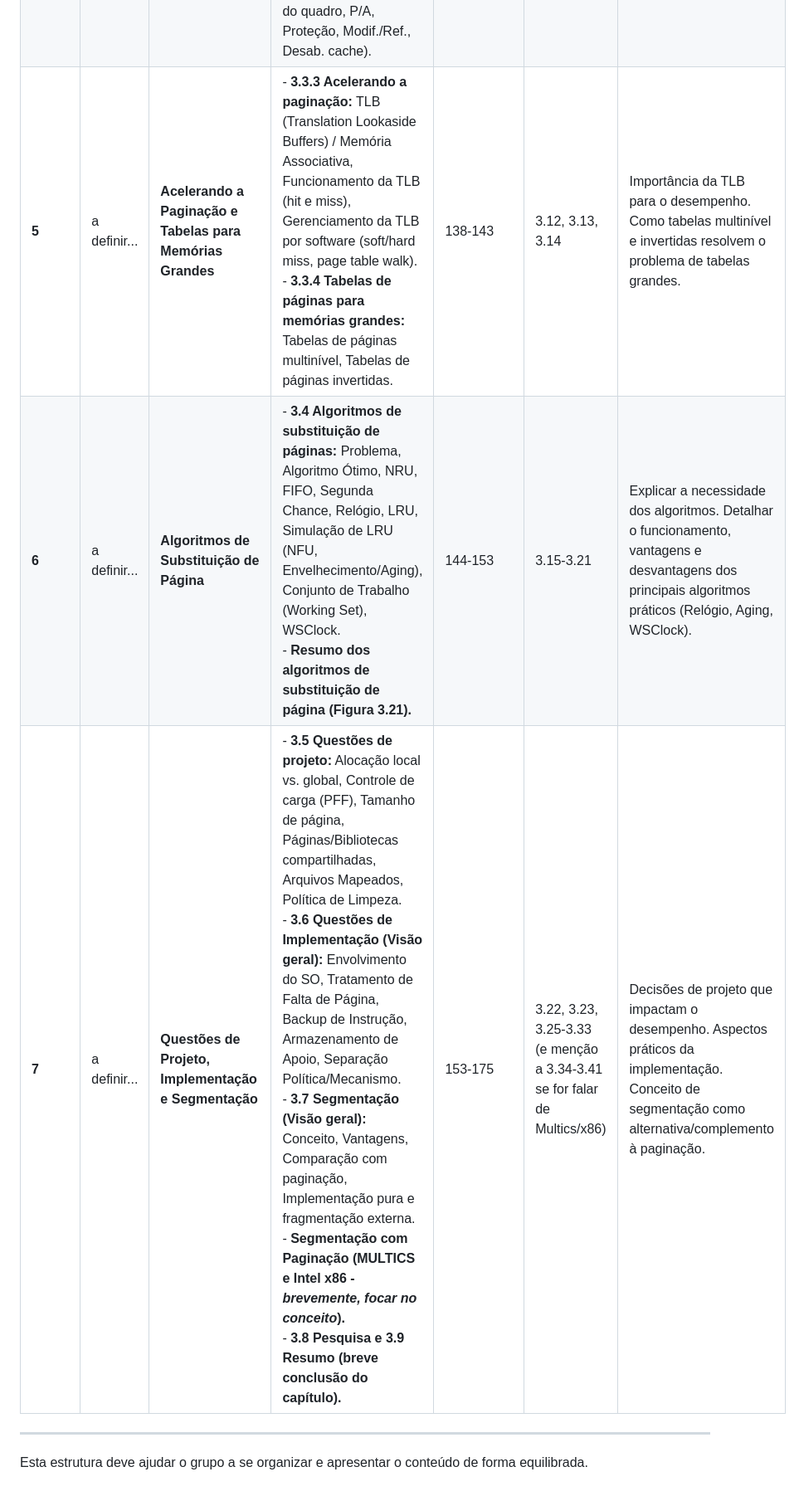
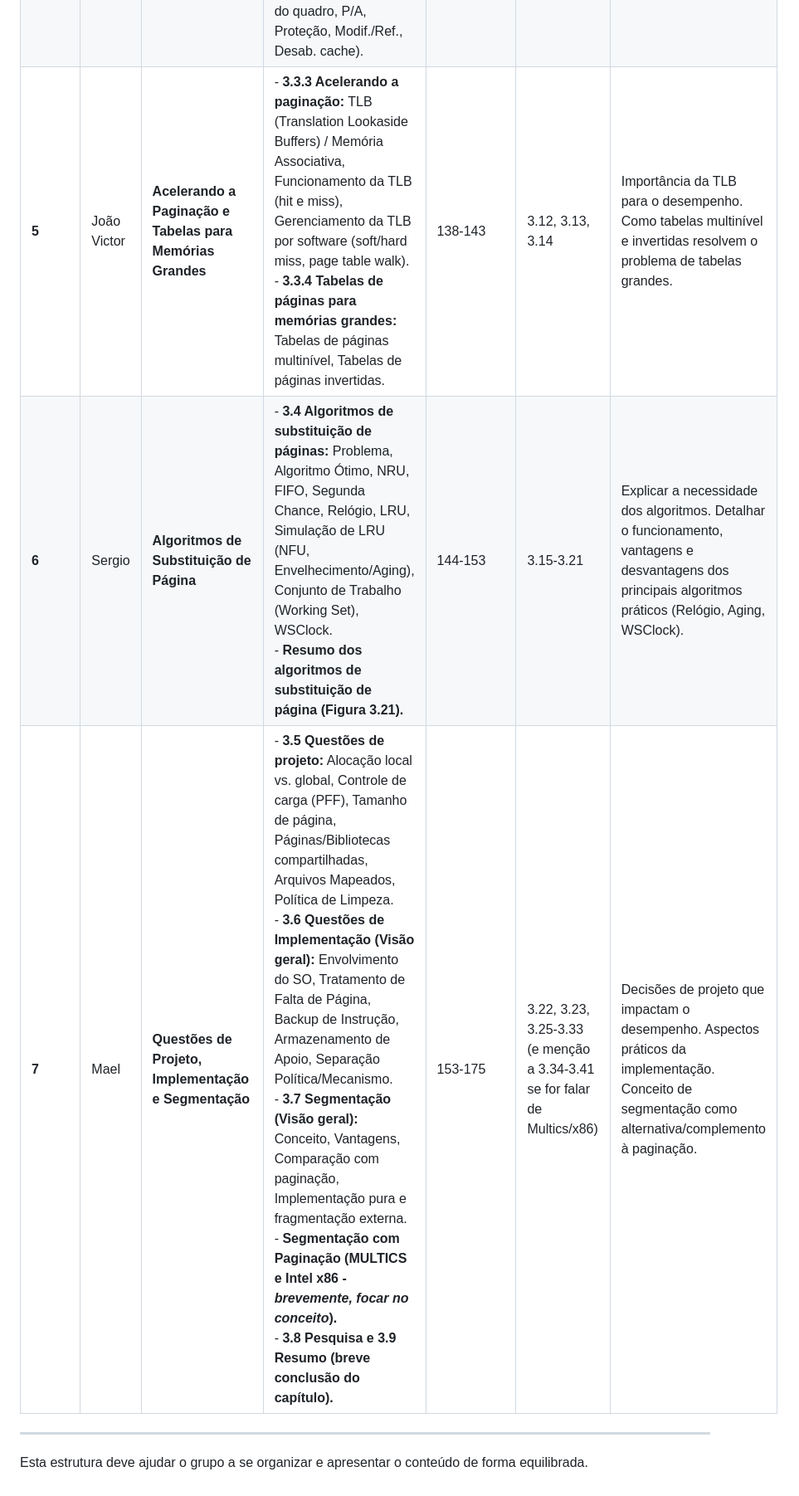
Before and after one commit to andrrff/IFMA-SOTrabalho03, a Markdown page: README.md, the part around the change printed below. Shown: that part at 83% size. Drawn GitHub-style.

Commit message:
doc: Definição dos apresentadores e seus assuntos

```diff
--- a/README.md
+++ b/README.md
@@ -160,7 +160,7 @@ Esta divisão tenta equilibrar a quantidade de conteúdo e a complexidade. É im
 | **4** | Hiago | **Paginação: Conceitos Fundamentais e Tabelas de Página** | - **3.3.1 Paginação:** Endereços virtuais e MMU, Páginas e Quadros de página, Mapeamento de endereços, Falta de Página (Page Fault) e bit Presente/Ausente.<br>- **3.3.2 Tabelas de Páginas:** Estrutura do endereço virtual (Número da Página + Deslocamento), Tabela de Páginas como função, Estrutura de uma Entrada (Número do quadro, P/A, Proteção, Modif./Ref., Desab. cache).     | 134-138               | 3.8, 3.9, 3.10, 3.11     | Mecanismo central da paginação (MMU). Importância da Tabela de Páginas e seus campos. O que é uma falta de página.                                      |
-| **5** | a definir... | **Acelerando a Paginação e Tabelas para Memórias Grandes** | - **3.3.3 Acelerando a paginação:** TLB (Translation Lookaside Buffers) / Memória Associativa, Funcionamento da TLB (hit e miss), Gerenciamento da TLB por software (soft/hard miss, page table walk).<br>- **3.3.4 Tabelas de páginas para memórias grandes:** Tabelas de páginas multinível, Tabelas de páginas invertidas.                                                              | 138-143               | 3.12, 3.13, 3.14         | Importância da TLB para o desempenho. Como tabelas multinível e invertidas resolvem o problema de tabelas grandes.                                       |
-| **6** | a definir... | **Algoritmos de Substituição de Página**                | - **3.4 Algoritmos de substituição de páginas:** Problema, Algoritmo Ótimo, NRU, FIFO, Segunda Chance, Relógio, LRU, Simulação de LRU (NFU, Envelhecimento/Aging), Conjunto de Trabalho (Working Set), WSClock.<br>- **Resumo dos algoritmos de substituição de página (Figura 3.21).**                                                                                             | 144-153               | 3.15-3.21                | Explicar a necessidade dos algoritmos. Detalhar o funcionamento, vantagens e desvantagens dos principais algoritmos práticos (Relógio, Aging, WSClock). |
-| **7** | a definir... | **Questões de Projeto, Implementação e Segmentação**    | - **3.5 Questões de projeto:** Alocação local vs. global, Controle de carga (PFF), Tamanho de página, Páginas/Bibliotecas compartilhadas, Arquivos Mapeados, Política de Limpeza.<br>- **3.6 Questões de Implementação (Visão geral):** Envolvimento do SO, Tratamento de Falta de Página, Backup de Instrução, Armazenamento de Apoio, Separação Política/Mecanismo.<br>- **3.7 Segmentação (Visão geral):** Conceito, Vantagens, Comparação com paginação, Implementação pura e fragmentação externa.<br>- **Segmentação com Paginação (MULTICS e Intel x86 - *brevemente, focar no conceito*).** <br>- **3.8 Pesquisa e 3.9 Resumo (breve conclusão do capítulo).** | 153-175               | 3.22, 3.23, 3.25-3.33 (e menção a 3.34-3.41 se for falar de Multics/x86) | Decisões de projeto que impactam o desempenho. Aspectos práticos da implementação. Conceito de segmentação como alternativa/complemento à paginação.    |
+| **5** | João Victor | **Acelerando a Paginação e Tabelas para Memórias Grandes** | - **3.3.3 Acelerando a paginação:** TLB (Translation Lookaside Buffers) / Memória Associativa, Funcionamento da TLB (hit e miss), Gerenciamento da TLB por software (soft/hard miss, page table walk).<br>- **3.3.4 Tabelas de páginas para memórias grandes:** Tabelas de páginas multinível, Tabelas de páginas invertidas.                                                              | 138-143               | 3.12, 3.13, 3.14         | Importância da TLB para o desempenho. Como tabelas multinível e invertidas resolvem o problema de tabelas grandes.                                       |
+| **6** | Sergio | **Algoritmos de Substituição de Página**                | - **3.4 Algoritmos de substituição de páginas:** Problema, Algoritmo Ótimo, NRU, FIFO, Segunda Chance, Relógio, LRU, Simulação de LRU (NFU, Envelhecimento/Aging), Conjunto de Trabalho (Working Set), WSClock.<br>- **Resumo dos algoritmos de substituição de página (Figura 3.21).**                                                                                             | 144-153               | 3.15-3.21                | Explicar a necessidade dos algoritmos. Detalhar o funcionamento, vantagens e desvantagens dos principais algoritmos práticos (Relógio, Aging, WSClock). |
+| **7** | Mael | **Questões de Projeto, Implementação e Segmentação**    | - **3.5 Questões de projeto:** Alocação local vs. global, Controle de carga (PFF), Tamanho de página, Páginas/Bibliotecas compartilhadas, Arquivos Mapeados, Política de Limpeza.<br>- **3.6 Questões de Implementação (Visão geral):** Envolvimento do SO, Tratamento de Falta de Página, Backup de Instrução, Armazenamento de Apoio, Separação Política/Mecanismo.<br>- **3.7 Segmentação (Visão geral):** Conceito, Vantagens, Comparação com paginação, Implementação pura e fragmentação externa.<br>- **Segmentação com Paginação (MULTICS e Intel x86 - *brevemente, focar no conceito*).** <br>- **3.8 Pesquisa e 3.9 Resumo (breve conclusão do capítulo).** | 153-175               | 3.22, 3.23, 3.25-3.33 (e menção a 3.34-3.41 se for falar de Multics/x86) | Decisões de projeto que impactam o desempenho. Aspectos práticos da implementação. Conceito de segmentação como alternativa/complemento à paginação.    |
 
 ---
 
```
Also changed, not shown: other parts of README.md (+1 -1 lines).
